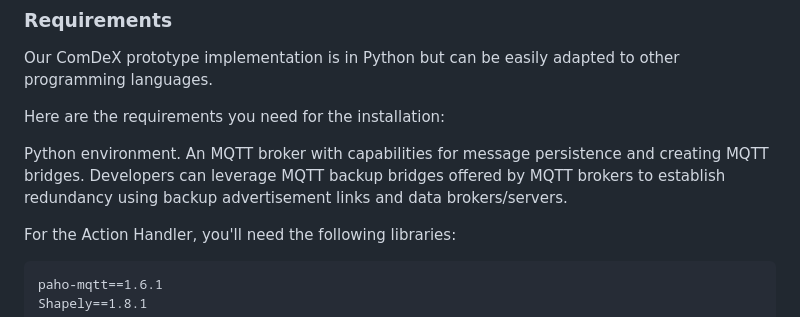
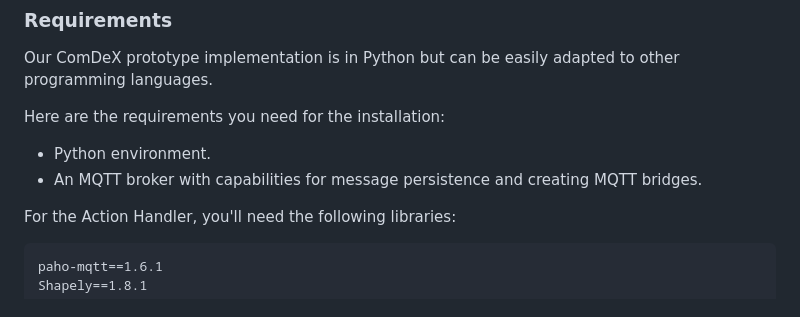
Before and after one commit to satrai-lab/comdex, a Markdown page: README.md, the part around one of its changes. Drawn GitHub-style.

```diff
--- a/README.md
+++ b/README.md
@@ -25,9 +26,9 @@ Our ComDeX prototype implementation is in Python but can be easily adapted to ot
 
 Here are the requirements you need for the installation:
 
-Python environment.
-An MQTT broker with capabilities for message persistence and creating MQTT bridges.
-Developers can leverage MQTT backup bridges offered by MQTT brokers to establish redundancy using backup advertisement links and data brokers/servers.
+- Python environment.
+- An MQTT broker with capabilities for message persistence and creating MQTT bridges.
+
 
 For the Action Handler, you'll need the following libraries:
 
```
Also changed, not shown: other parts of README.md (+1 -1 lines).
